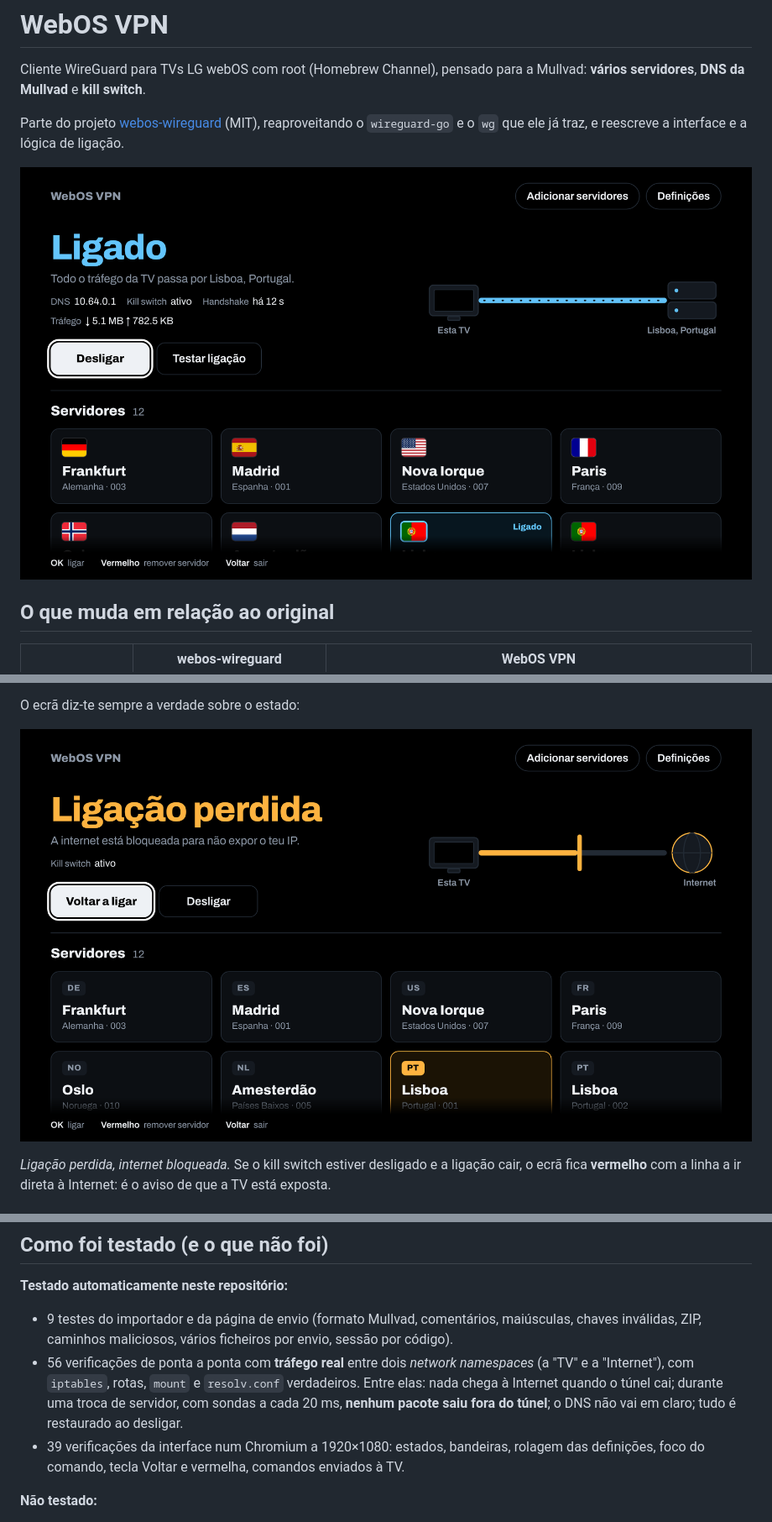
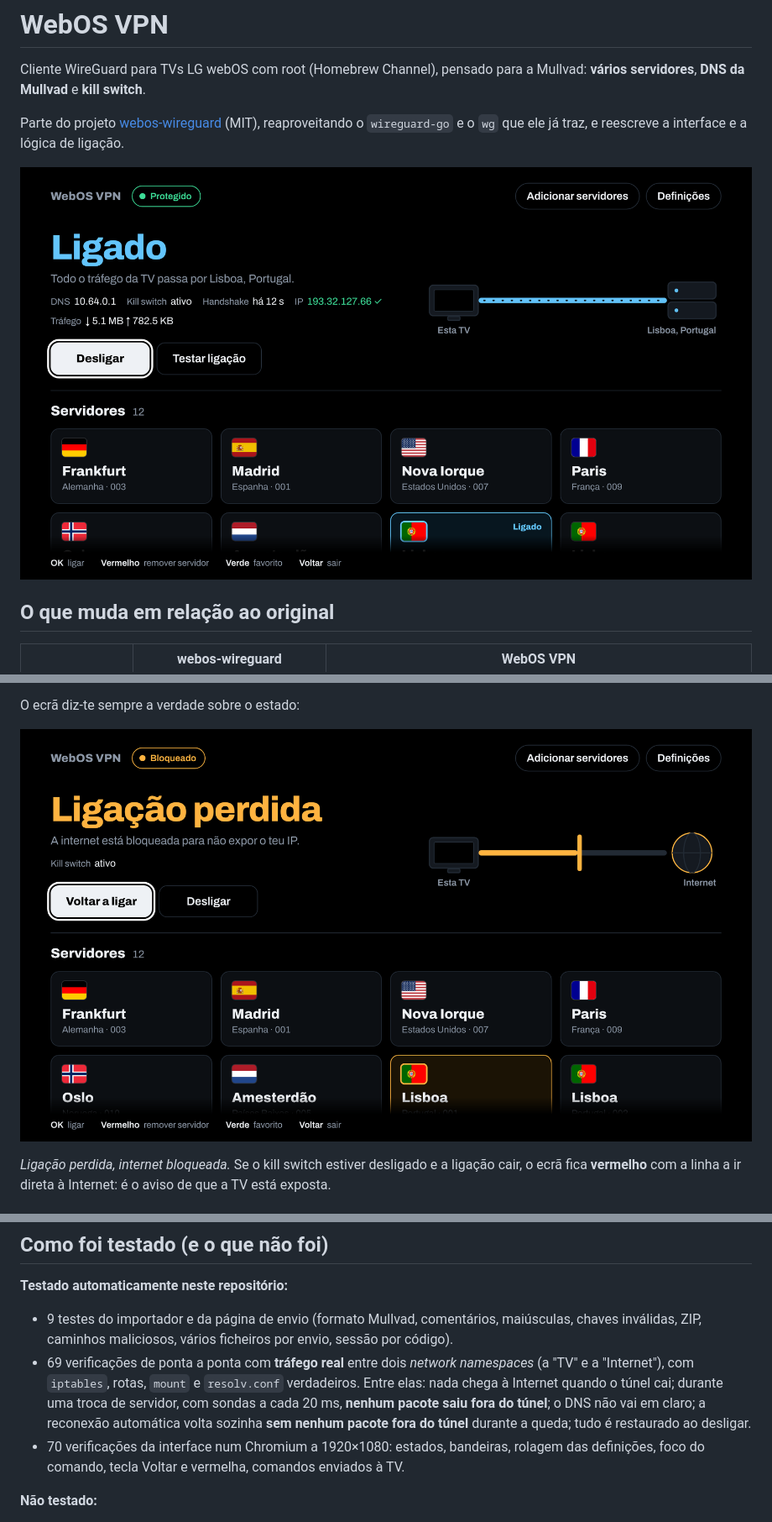
Before and after one commit to heisenberg-gig/Webos-VPN, a Markdown page: README.md, 3 parts joined by grey strips. Shown at 84% size. GitHub-like rendering; pictures changed too: docs/img/ligacao-perdida.png, docs/img/ligado.png.

```diff
--- a/README.md
+++ b/README.md
@@ -113,8 +134,8 @@ As regras de firewall não sobrevivem a um reinício. Com o início automático
 **Testado automaticamente neste repositório:**
 
 - 9 testes do importador e da página de envio (formato Mullvad, comentários, maiúsculas, chaves inválidas, ZIP, caminhos maliciosos, vários ficheiros por envio, sessão por código).
-- 56 verificações de ponta a ponta com **tráfego real** entre dois *network namespaces* (a "TV" e a "Internet"), com `iptables`, rotas, `mount` e `resolv.conf` verdadeiros. Entre elas: nada chega à Internet quando o túnel cai; durante uma troca de servidor, com sondas a cada 20 ms, **nenhum pacote saiu fora do túnel**; o DNS não vai em claro; tudo é restaurado ao desligar.
-- 39 verificações da interface num Chromium a 1920×1080: estados, bandeiras, rolagem das definições, foco do comando, tecla Voltar e vermelha, comandos enviados à TV.
+- 69 verificações de ponta a ponta com **tráfego real** entre dois *network namespaces* (a "TV" e a "Internet"), com `iptables`, rotas, `mount` e `resolv.conf` verdadeiros. Entre elas: nada chega à Internet quando o túnel cai; durante uma troca de servidor, com sondas a cada 20 ms, **nenhum pacote saiu fora do túnel**; o DNS não vai em claro; a reconexão automática volta sozinha **sem nenhum pacote fora do túnel** durante a queda; tudo é restaurado ao desligar.
+- 70 verificações da interface num Chromium a 1920×1080: estados, bandeiras, rolagem das definições, foco do comando, tecla Voltar e vermelha, comandos enviados à TV.
 
 **Não testado:**
 
```
Also changed, not shown: other parts of README.md (+22 -1 lines), THIRD_PARTY.md (+4 -0 lines), docs/img/definicoes.png, 15 other files.
